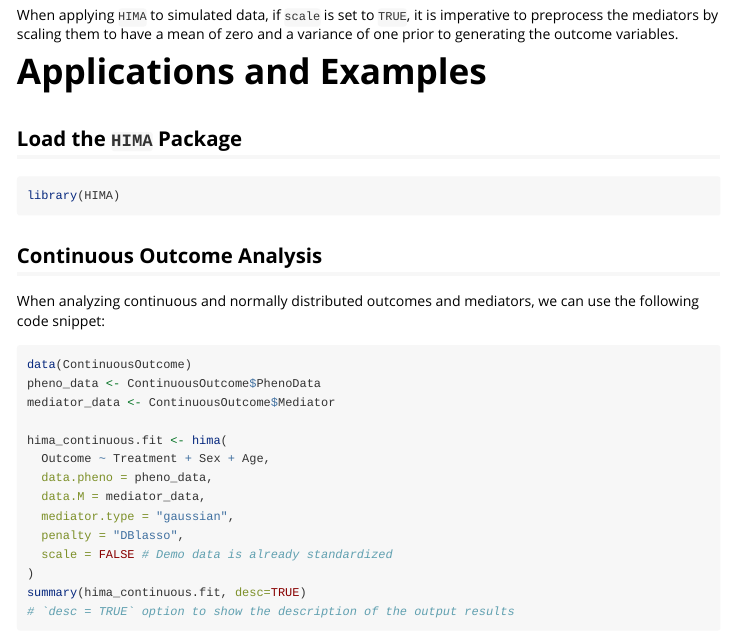
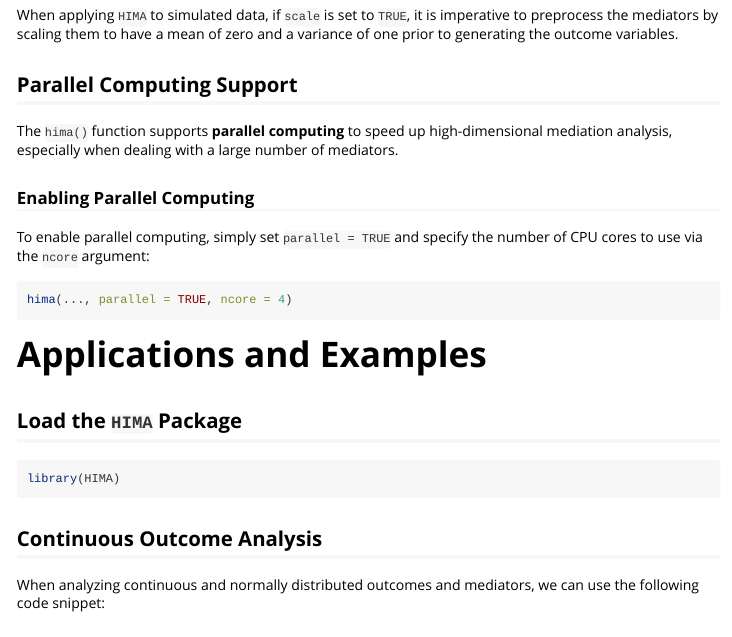
Before and after one commit to YinanZheng/HIMA, an R Markdown document (vignettes/hima-vignette.Rmd): the page in a window 1100 px wide, from 2090 px down. Rendered offline with R 4.5, knitr and Pandoc, with nearby package versions.

Commit message:
Update hima-vignette.Rmd

````diff
--- a/vignettes/hima-vignette.Rmd
+++ b/vignettes/hima-vignette.Rmd
@@ -99,6 +99,17 @@ In most real-world data analysis scenarios, `scale` is typically set to `TRUE`,
 
 When applying `HIMA` to simulated data, if `scale` is set to `TRUE`, it is imperative to preprocess the mediators by scaling them to have a mean of zero and a variance of one prior to generating the outcome variables.
 
+## Parallel Computing Support
+
+The `hima()` function supports **parallel computing** to speed up high-dimensional mediation analysis, especially when dealing with a large number of mediators.
+
+### Enabling Parallel Computing
+
+To enable parallel computing, simply set `parallel = TRUE` and specify the number of CPU cores to use via the `ncore` argument:
+
+```{r parallel}
+hima(..., parallel = TRUE, ncore = 4)
+```
 
 # Applications and Examples
 
````
